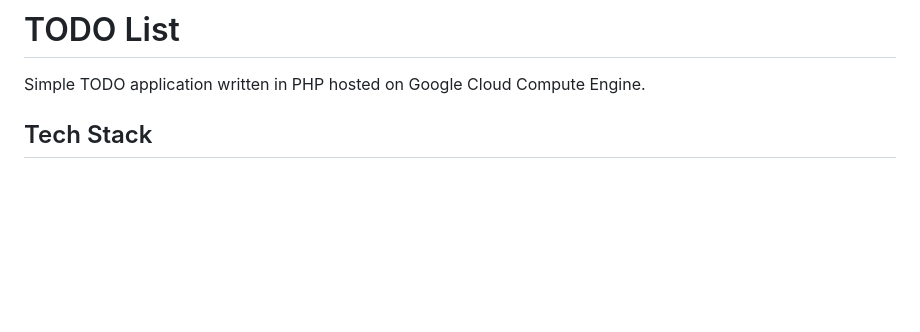
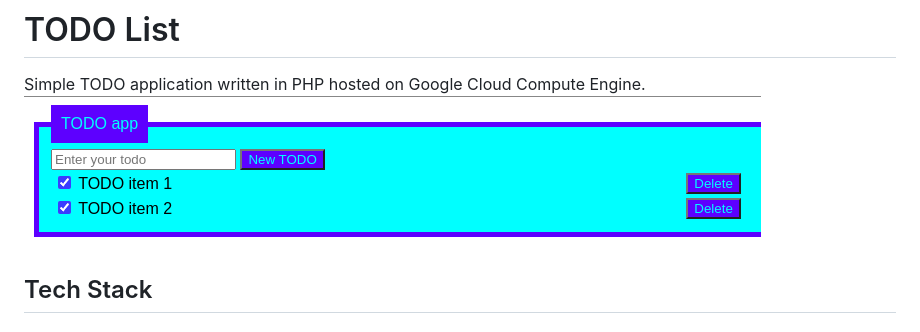
Before and after one commit to GRO4T/dev_ops_GCP_terraform_on_compute_engine_TODO_app, a Markdown page: README.md, the part around the change. GitHub-like rendering; pictures changed too: docs/todo_list.png (added); blank space fills up the shorter version.

Commit message:
Add app screenshot

```diff
--- a/README.md
+++ b/README.md
@@ -1,5 +1,6 @@
 # TODO List
 Simple TODO application written in PHP hosted on Google Cloud Compute Engine. <br>
+![](docs/todo_list.png)
 
 ## Tech Stack
 ### Application
```
